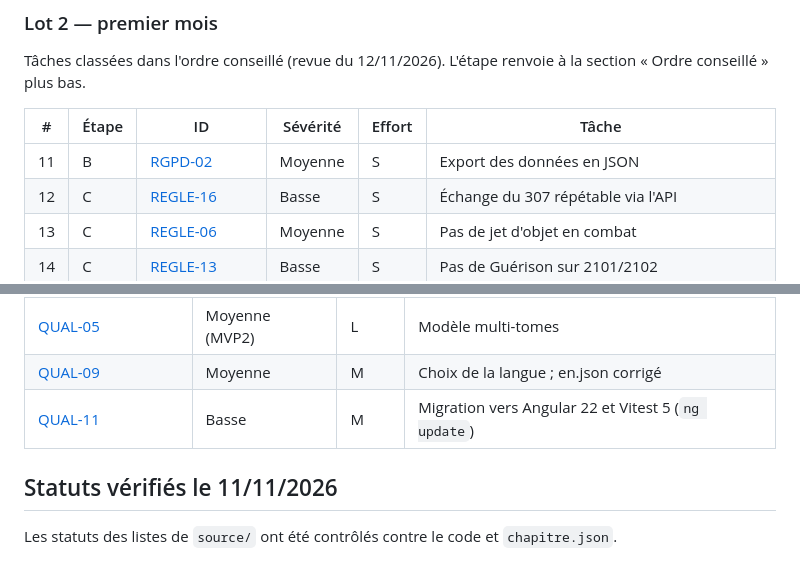
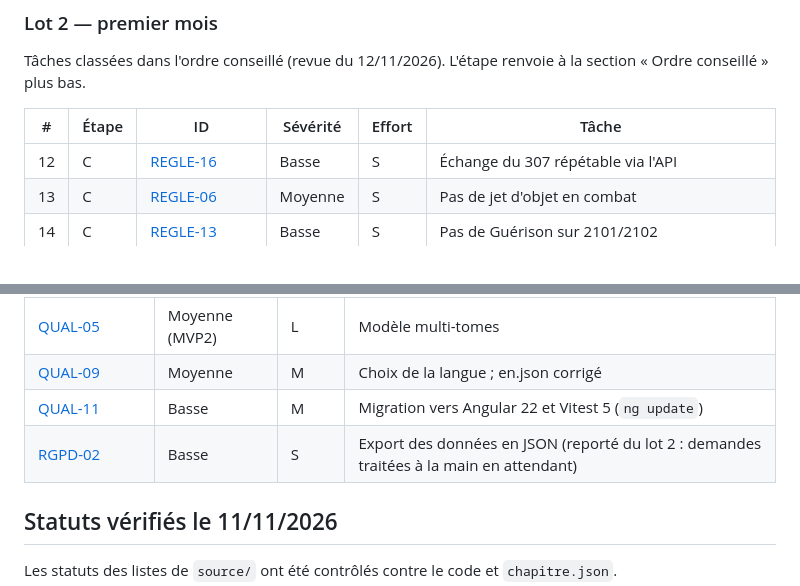
Before and after one commit to siwertzm/loup-solitaire-v2, a Markdown page: specs/README.md, 2 parts joined by grey strips. GitHub-like rendering.

Commit message:
specs : RGPD-02 reportee en fin de lot 3
Le RGPD impose de repondre sous un mois a une demande d'acces, pas d'avoir
un export automatique : en phase de test, les demandes sont traitees a la
main. Spec deplacee dans lot-3 (severite basse), raison notee.

Co-Authored-By: Claude Opus 5.5 <noreply@anthropic.com>

```diff
--- a/specs/README.md
+++ b/specs/README.md
@@ -21,7 +21,6 @@ Tâches classées dans l'ordre conseillé (revue du 12/11/2026). L'étape renvoi
 
 | # | Étape | ID | Sévérité | Effort | Tâche |
 | --- | --- | --- | --- | --- | --- |
-| 11 | B | [RGPD-02](lot-2/RGPD-02-export-donnees/spec.md) | Moyenne | S | Export des données en JSON |
 | 12 | C | [REGLE-16](lot-2/REGLE-16-echange-unique/spec.md) | Basse | S | Échange du 307 répétable via l'API |
 | 13 | C | [REGLE-06](lot-2/REGLE-06-pas-de-jet-en-combat/spec.md) | Moyenne | S | Pas de jet d'objet en combat |
 | 14 | C | [REGLE-13](lot-2/REGLE-13-guerison-sous-sections/spec.md) | Basse | S | Pas de Guérison sur 2101/2102 |
@@ -50,6 +49,7 @@ Tâches classées dans l'ordre conseillé (revue du 12/11/2026). L'étape renvoi
 | [QUAL-05](lot-3/QUAL-05-multi-tomes/spec.md) | Moyenne (MVP2) | L | Modèle multi-tomes |
 | [QUAL-09](lot-3/QUAL-09-choix-langue/spec.md) | Moyenne | M | Choix de la langue ; en.json corrigé |
 | [QUAL-11](lot-3/QUAL-11-angular-22/spec.md) | Basse | M | Migration vers Angular 22 et Vitest 5 (`ng update`) |
+| [RGPD-02](lot-3/RGPD-02-export-donnees/spec.md) | Basse | S | Export des données en JSON (reporté du lot 2 : demandes traitées à la main en attendant) |
 
 ## Statuts vérifiés le 11/11/2026
 
```
Also changed, not shown: 2 other files.
